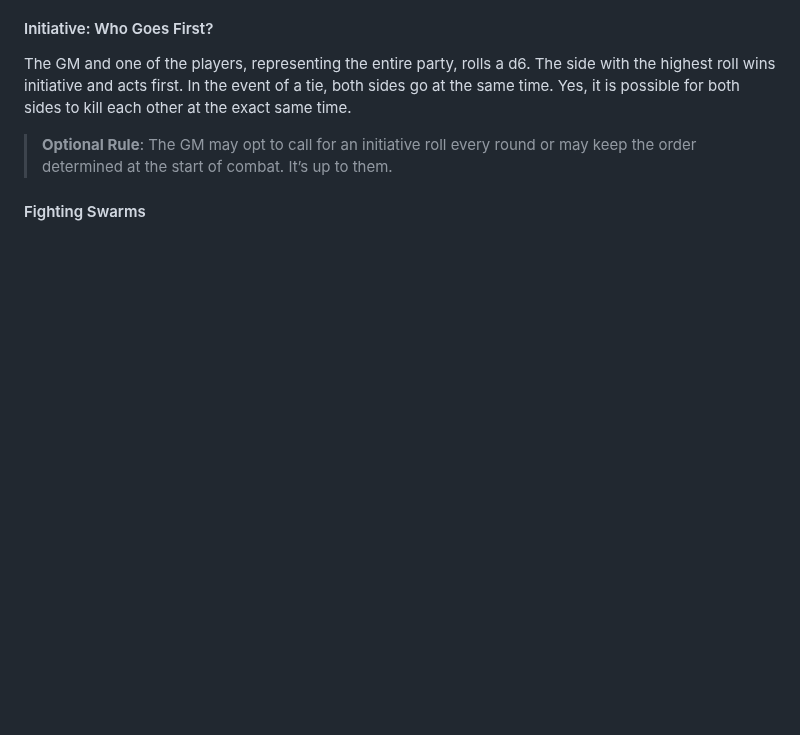
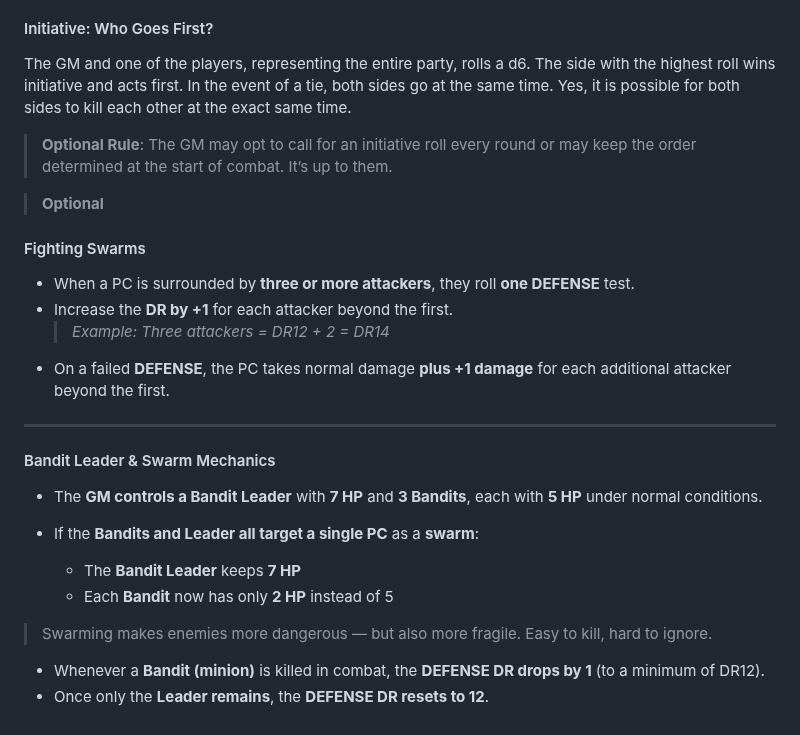
Before and after one commit to TheVikkodamus/DETHKrawl-GB, a Markdown page: docs/zine.md, the part around the change. GitHub-like rendering; blank space fills up the shorter version.

```diff
--- a/docs/zine.md
+++ b/docs/zine.md
@@ -171,4 +171,26 @@ The GM and one of the players, representing the entire party, rolls a d6. The si
 > **Optional Rule**:
 > The GM may opt to call for an initiative roll every round or may keep the order determined at the start of combat. It’s up to them.
 
+> **Optional**
+
 #### Fighting Swarms
+
+- When a PC is surrounded by **three or more attackers**, they roll **one DEFENSE** test.
+- Increase the **DR by +1** for each attacker beyond the first.
+  > *Example: Three attackers = DR12 + 2 = DR14*
+- On a failed **DEFENSE**, the PC takes normal damage **plus +1 damage** for each additional attacker beyond the first.
+
+---
+
+#### Bandit Leader & Swarm Mechanics
+
+- The **GM controls a Bandit Leader** with **7 HP** and **3 Bandits**, each with **5 HP** under normal conditions.
+
+- If the **Bandits and Leader all target a single PC** as a **swarm**:
+  - The **Bandit Leader** keeps **7 HP**
+  - Each **Bandit** now has only **2 HP** instead of 5
+
+> Swarming makes enemies more dangerous — but also more fragile. Easy to kill, hard to ignore.
+
+- Whenever a **Bandit (minion)** is killed in combat, the **DEFENSE DR drops by 1** (to a minimum of DR12).
+- Once only the **Leader remains**, the **DEFENSE DR resets to 12**.
```
